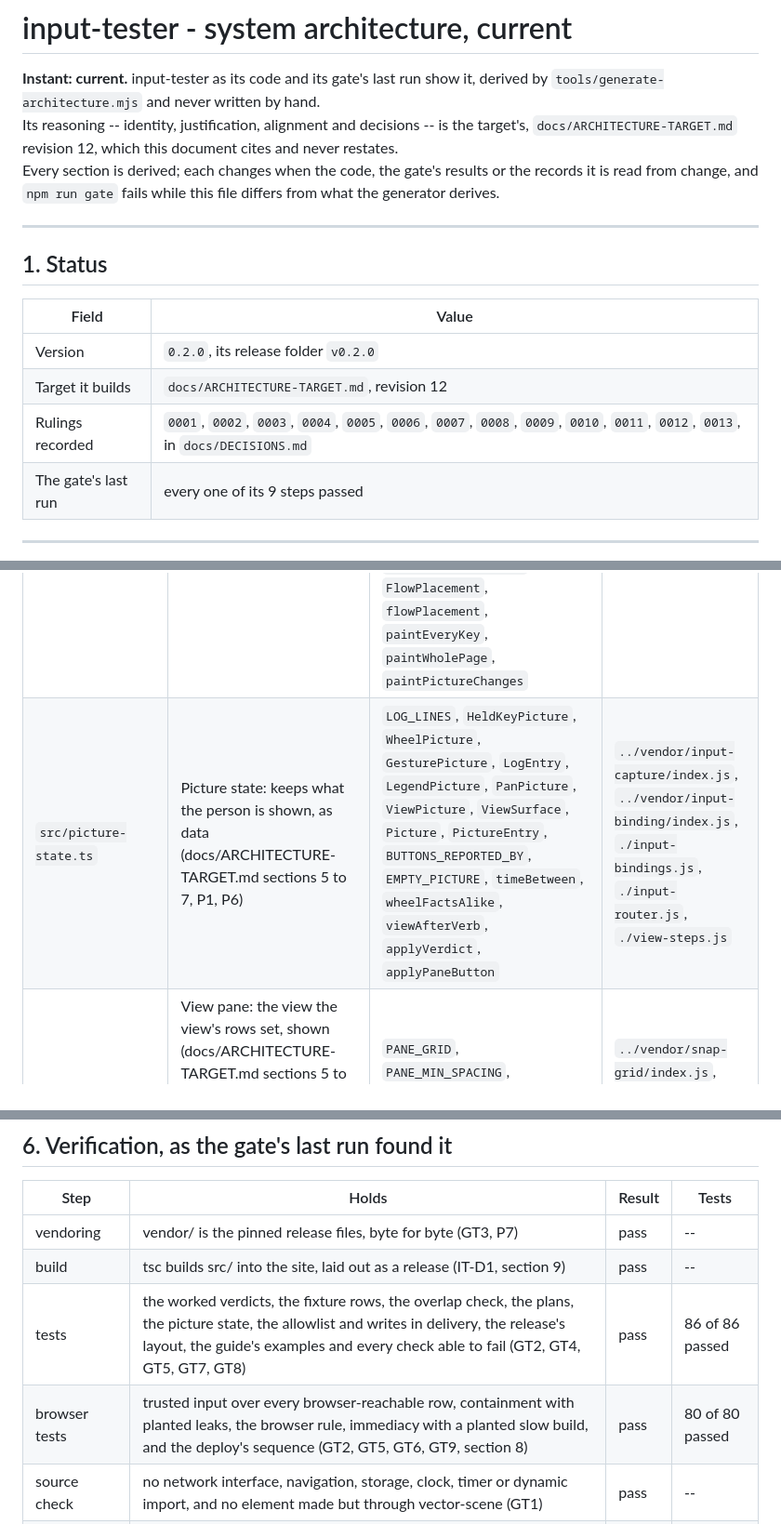
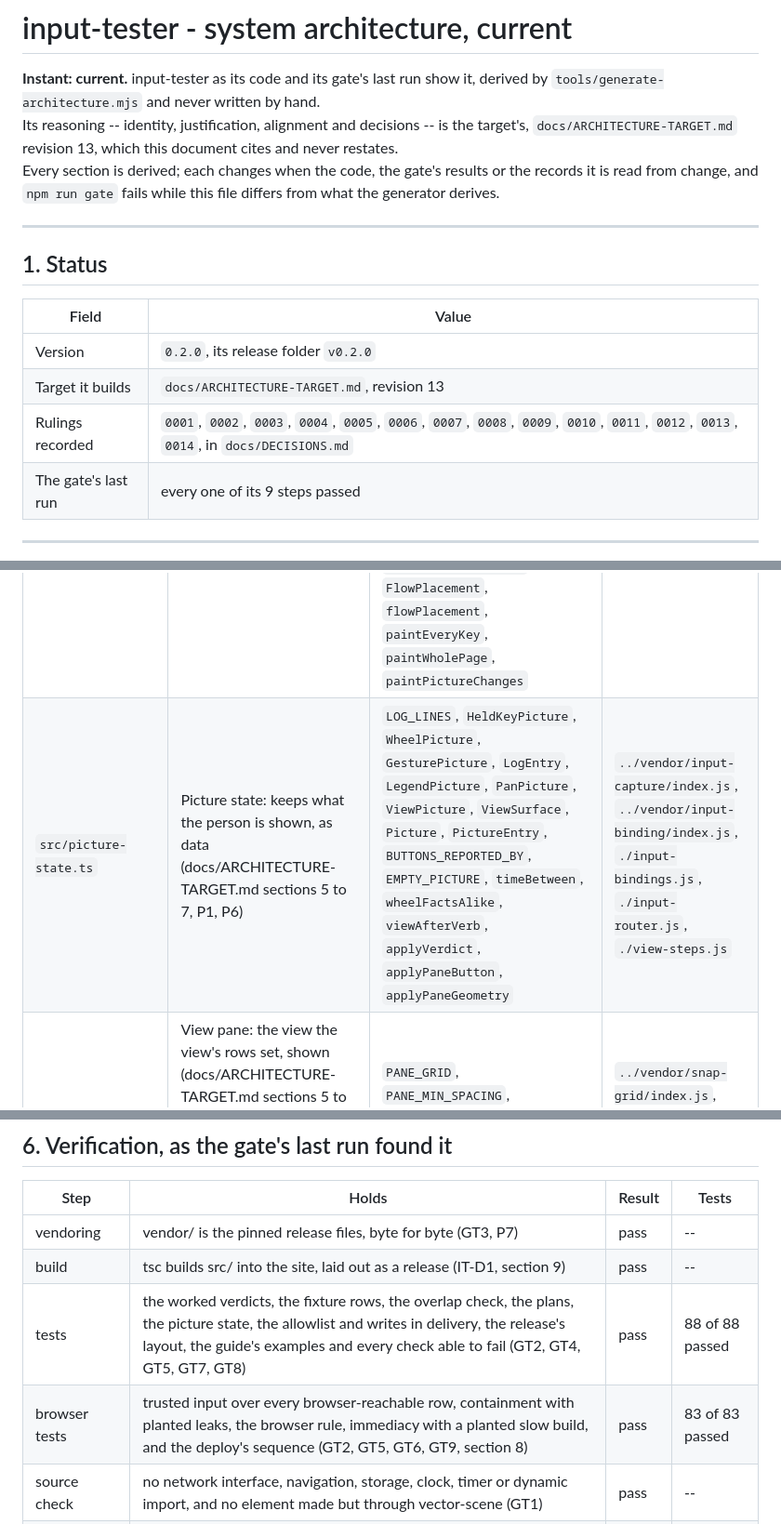
Before and after one commit to apnex/input-tester, a Markdown page: docs/ARCHITECTURE.md, 3 parts joined by grey strips. Shown at 93% size. GitHub-like rendering.

Commit message:
docs/ARCHITECTURE.md derived from the gate run on move 6's fix: 171 tests, 0014 recorded

```diff
--- a/docs/ARCHITECTURE.md
+++ b/docs/ARCHITECTURE.md
@@ -5,7 +5,7 @@ instant: current
 # input-tester - system architecture, current
 
 **Instant: current.** input-tester as its code and its gate's last run show it, derived by `tools/generate-architecture.mjs` and never written by hand.\
-Its reasoning -- identity, justification, alignment and decisions -- is the target's, `docs/ARCHITECTURE-TARGET.md` revision 12, which this document cites and never restates.\
+Its reasoning -- identity, justification, alignment and decisions -- is the target's, `docs/ARCHITECTURE-TARGET.md` revision 13, which this document cites and never restates.\
 Every section is derived; each changes when the code, the gate's results or the records it is read from change, and `npm run gate` fails while this file differs from what the generator derives.
 
 ---
@@ -15,8 +15,8 @@ Every section is derived; each changes when the code, the gate's results or the
 | Field | Value |
 |---|---|
 | Version | `0.2.0`, its release folder `v0.2.0` |
-| Target it builds | `docs/ARCHITECTURE-TARGET.md`, revision 12 |
-| Rulings recorded | `0001`, `0002`, `0003`, `0004`, `0005`, `0006`, `0007`, `0008`, `0009`, `0010`, `0011`, `0012`, `0013`, in `docs/DECISIONS.md` |
+| Target it builds | `docs/ARCHITECTURE-TARGET.md`, revision 13 |
+| Rulings recorded | `0001`, `0002`, `0003`, `0004`, `0005`, `0006`, `0007`, `0008`, `0009`, `0010`, `0011`, `0012`, `0013`, `0014`, in `docs/DECISIONS.md` |
 | The gate's last run | every one of its 9 steps passed |
 
 ---
@@ -47,7 +47,7 @@ Each part's duty is the first sentence of its module's leading comment; its expo
 | `src/keyboard-plans.ts` | Keyboard plans: where each drawn key and mouse button lies, on the plan the person chose (docs/ARCHITECTURE-TARGET.md section 5, IT-D2) | `QUARTER_KEY_GRID`, `PlanName`, `CodeSource`, `KeyNote`, `PlanKey`, `PlanMouseButton`, `KeyboardPlan`, `PlacedKey`, `PlacedMouseButton`, `PlacedPlan`, `BUTTON_BITS`, `bitOfButton`, `FULL_SIZE_ANSI_PLAN`, `CHROMEBOOK_PLAN`, `KEYBOARD_PLANS`, `placePlanOnGrid` | `../vendor/snap-grid/index.js` |
 | `src/page-entry.ts` | The page's one module script (docs/ARCHITECTURE-TARGET.md section 7, Page load): composes the tester on the entry document's `<svg>`, with the window as key source, the page's address and the browser's `navigator`, the view pane's `<svg>` and its reticle, and leaves the composed page readable whole at `globalThis.inputTester`, which the gate's proof reads | none | `./composition-root.js`, `./key-labels.js` |
 | `src/picture-painter.ts` | Painter: describes the picture as shapes, within an allowlist (docs/ARCHITECTURE-TARGET.md sections 5 and 6, P3, P4, P6, GT8) | `PAINTER_TAGS`, `PAINTER_ATTRIBUTES`, `SCENE_LAYERS`, `PageNotices`, `PaintTarget`, `PaintView`, `KEY_NOTE_WORDS`, `NOT_REPORTED_LINES`, `CLAIMS_LINE`, `UNCOVERED_BROWSER_LINE`, `LEFT_COLUMN_CHARACTERS`, `NOTICE_CHARACTERS`, `MOUSE_COLUMN_CHARACTERS`, `LOG_CHARACTERS`, `LEGEND_CHARACTERS`, `legendLines`, `wrapWords`, `factWords`, `logLineWords`, `buttonsHeldWords`, `statusWords`, `HELD_KEY_LINES`, `heldKeyLines`, `keyShapes`, `wheelLines`, `viewLines`, `paintRefusedOpening`, `FlowPlacement`, `flowPlacement`, `paintEveryKey`, `paintWholePage`, `paintPictureChanges` | `../vendor/input-binding/index.js`, `../vendor/vector-scene/index.js`, `./input-bindings.js`, `./key-labels.js`, `./keyboard-plans.js`, `./picture-state.js`, `./view-steps.js` |
-| `src/picture-state.ts` | Picture state: keeps what the person is shown, as data (docs/ARCHITECTURE-TARGET.md sections 5 to 7, P1, P6) | `LOG_LINES`, `HeldKeyPicture`, `WheelPicture`, `GesturePicture`, `LogEntry`, `LegendPicture`, `PanPicture`, `ViewPicture`, `ViewSurface`, `Picture`, `PictureEntry`, `BUTTONS_REPORTED_BY`, `EMPTY_PICTURE`, `timeBetween`, `wheelFactsAlike`, `viewAfterVerb`, `applyVerdict`, `applyPaneButton` | `../vendor/input-capture/index.js`, `../vendor/input-binding/index.js`, `./input-bindings.js`, `./input-router.js`, `./view-steps.js` |
+| `src/picture-state.ts` | Picture state: keeps what the person is shown, as data (docs/ARCHITECTURE-TARGET.md sections 5 to 7, P1, P6) | `LOG_LINES`, `HeldKeyPicture`, `WheelPicture`, `GesturePicture`, `LogEntry`, `LegendPicture`, `PanPicture`, `ViewPicture`, `ViewSurface`, `Picture`, `PictureEntry`, `BUTTONS_REPORTED_BY`, `EMPTY_PICTURE`, `timeBetween`, `wheelFactsAlike`, `viewAfterVerb`, `applyVerdict`, `applyPaneButton`, `applyPaneGeometry` | `../vendor/input-capture/index.js`, `../vendor/input-binding/index.js`, `./input-bindings.js`, `./input-router.js`, `./view-steps.js` |
 | `src/view-pane.ts` | View pane: the view the view's rows set, shown (docs/ARCHITECTURE-TARGET.md sections 5 to 7; draw's PAN-ZOOM.md 3.3, PZ24, PZ30): a second scene, on an `<svg>` of its own beside the picture, declared with a view (`vector-scene` 0.3.0, VS14 to VS16), so the picture of the keyboard and mouse never moves | `PANE_GRID`, `PANE_MIN_SPACING`, `PANE_MAX_DOTS`, `PANE_LAYERS`, `READOUT_LAYERS`, `READOUT_ADVANCE`, `PrecisionMeasure`, `readoutWords`, `PrecisionBounds`, `ViewPane`, `sceneViewOf`, `openViewPane` | `../vendor/snap-grid/index.js`, `../vendor/vector-scene/index.js`, `./picture-painter.js`, `./picture-state.js`, `./view-steps.js` |
 | `src/view-steps.ts` | View steps: what each of the view's rows does to the view, as numbers (docs/ARCHITECTURE-TARGET.md section 6, the view's rows; draw's PAN-ZOOM.md section 3.6, PZ12, PZ17) | `ZOOM_LEVELS`, `DEFAULT_ZOOM_LEVEL`, `ZOOM_STEP_PIXELS`, `LINE_PIXELS`, `normalisedDelta`, `ZoomStep`, `stepZoom`, `levelWords`, `screenDistance`, `PaneGeometry`, `DEFAULT_FRAME`, `paneLaidOut`, `paneScale`, `onPane`, `centreKeeping`, `PRECISION_LINES`, `PRECISION_LINE_WIDTH` |  |
 | `page/index.html` | The entry document: its stylesheet and its one module script, both in the release's folder, and the plans to choose | none | `v0.2.0/input-tester.css`, `v0.2.0/app/page-entry.js` |
@@ -156,8 +156,8 @@ What no page can know, shown always:
 |---|---|---|---|
 | vendoring | vendor/ is the pinned release files, byte for byte (GT3, P7) | pass | -- |
 | build | tsc builds src/ into the site, laid out as a release (IT-D1, section 9) | pass | -- |
-| tests | the worked verdicts, the fixture rows, the overlap check, the plans, the picture state, the allowlist and writes in delivery, the release's layout, the guide's examples and every check able to fail (GT2, GT4, GT5, GT7, GT8) | pass | 86 of 86 passed |
-| browser tests | trusted input over every browser-reachable row, containment with planted leaks, the browser rule, immediacy with a planted slow build, and the deploy's sequence (GT2, GT5, GT6, GT9, section 8) | pass | 80 of 80 passed |
+| tests | the worked verdicts, the fixture rows, the overlap check, the plans, the picture state, the allowlist and writes in delivery, the release's layout, the guide's examples and every check able to fail (GT2, GT4, GT5, GT7, GT8) | pass | 88 of 88 passed |
+| browser tests | trusted input over every browser-reachable row, containment with planted leaks, the browser rule, immediacy with a planted slow build, and the deploy's sequence (GT2, GT5, GT6, GT9, section 8) | pass | 83 of 83 passed |
 | source check | no network interface, navigation, storage, clock, timer or dynamic import, and no element made but through vector-scene (GT1) | pass | -- |
 | vocabulary check | no word of another application in the tester's own words (GT7, P8) | pass | -- |
 | backlog check | no workaround open while its retiring release is installed; every deferral with a revival trigger (GT4) | pass | -- |
```
Also changed, not shown: other parts of docs/ARCHITECTURE.md (+1 -0 lines).
